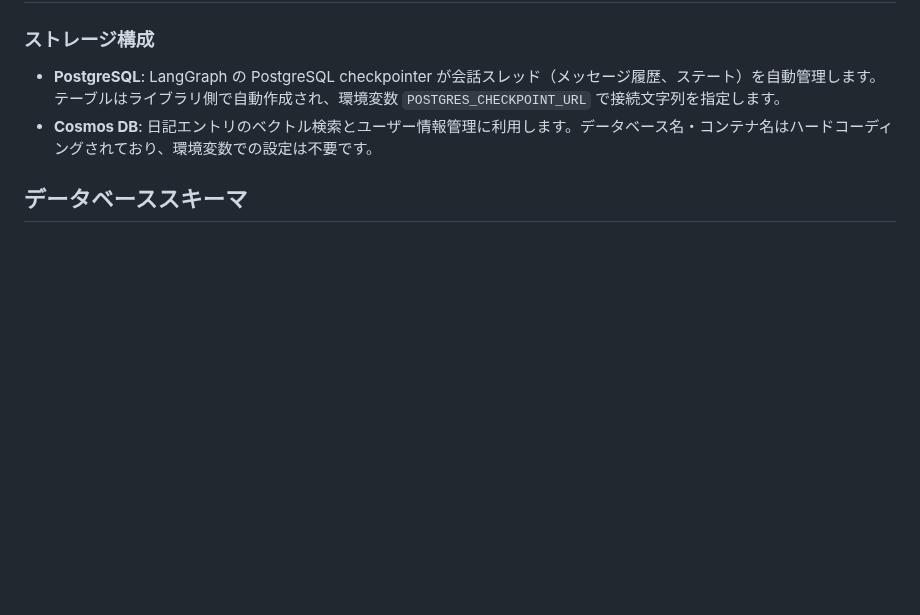
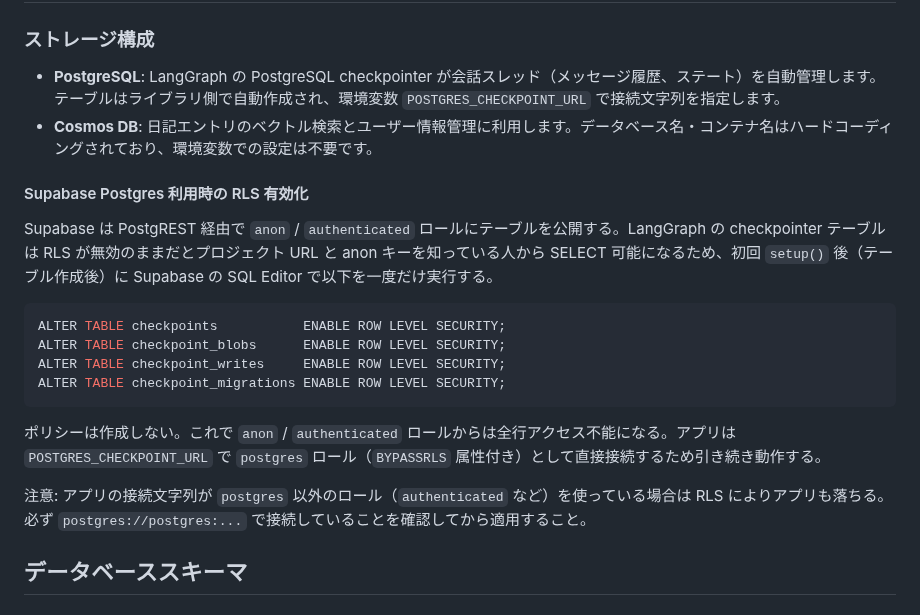
Before and after one commit to Tomodo1773/line-character-agent, a Markdown page: README.md, the part around the change. Drawn GitHub-style; blank space fills up the shorter version.

Commit message:
docs(api): supabase RLS 有効化手順を README に追記
Supabase の PostgREST 経由で anon ロールに checkpointer テーブルが
公開されてしまう問題を回避するため、4テーブルに RLS を有効化する
手順を追加。アプリは postgres ロール (BYPASSRLS) で接続するため
ポリシー無しでも動作する。

````diff
--- a/README.md
+++ b/README.md
@@ -332,6 +332,21 @@ line-character-agent/
 - **PostgreSQL**: LangGraph の PostgreSQL checkpointer が会話スレッド（メッセージ履歴、ステート）を自動管理します。テーブルはライブラリ側で自動作成され、環境変数 `POSTGRES_CHECKPOINT_URL` で接続文字列を指定します。
 - **Cosmos DB**: 日記エントリのベクトル検索とユーザー情報管理に利用します。データベース名・コンテナ名はハードコーディングされており、環境変数での設定は不要です。
 
+#### Supabase Postgres 利用時の RLS 有効化
+
+Supabase は PostgREST 経由で `anon` / `authenticated` ロールにテーブルを公開する。LangGraph の checkpointer テーブルは RLS が無効のままだとプロジェクト URL と anon キーを知っている人から SELECT 可能になるため、初回 `setup()` 後（テーブル作成後）に Supabase の SQL Editor で以下を一度だけ実行する。
+
+```sql
+ALTER TABLE checkpoints           ENABLE ROW LEVEL SECURITY;
+ALTER TABLE checkpoint_blobs      ENABLE ROW LEVEL SECURITY;
+ALTER TABLE checkpoint_writes     ENABLE ROW LEVEL SECURITY;
+ALTER TABLE checkpoint_migrations ENABLE ROW LEVEL SECURITY;
+```
+
+ポリシーは作成しない。これで `anon` / `authenticated` ロールからは全行アクセス不能になる。アプリは `POSTGRES_CHECKPOINT_URL` で `postgres` ロール（`BYPASSRLS` 属性付き）として直接接続するため引き続き動作する。
+
+注意: アプリの接続文字列が `postgres` 以外のロール（`authenticated` など）を使っている場合は RLS によりアプリも落ちる。必ず `postgres://postgres:...` で接続していることを確認してから適用すること。
+
 ## データベーススキーマ
 
 ### Cosmos DB - 日記エントリ（diary/entries）
````
